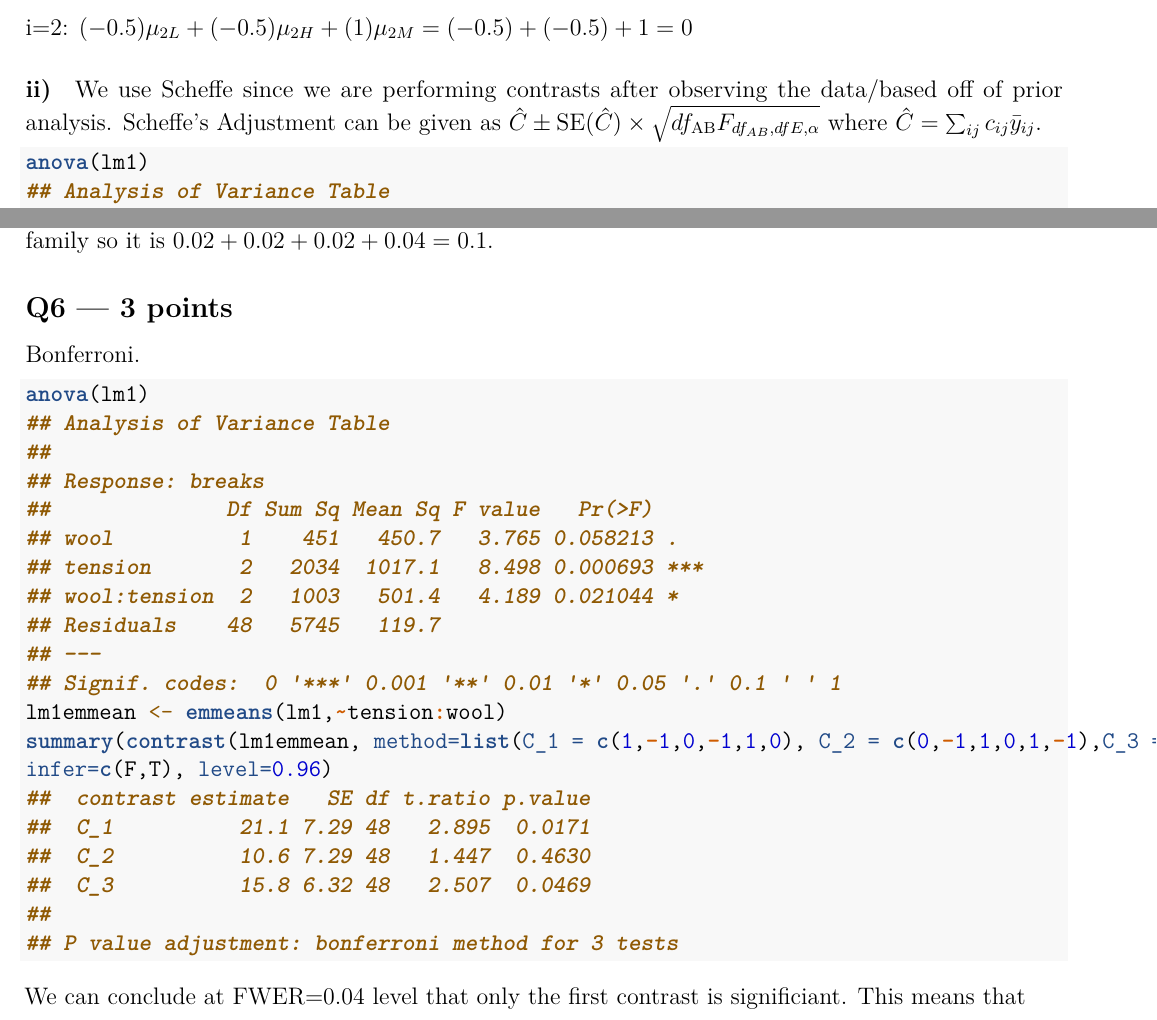
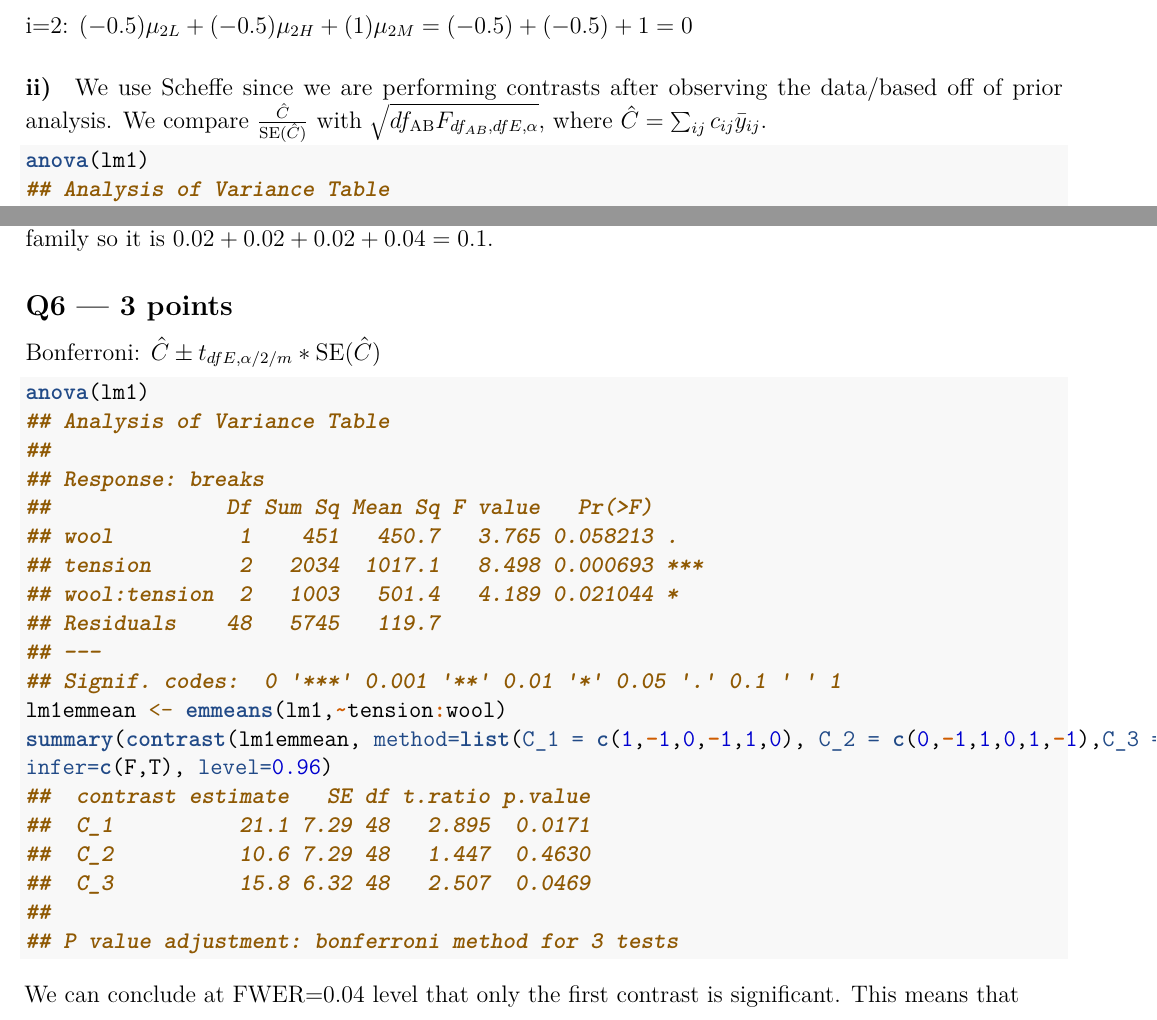
Before and after one commit to mattzhao-R/stat-222, an R Markdown document (HW 8 STAT 222.Rmd): two parts of pages 4 and 5 of 5, joined at a grey line, cut so that both start at the same text. Rendered offline with R 4.5, knitr and Pandoc, then LaTeX, with nearby package versions; some code elsewhere in the file could not run offline.

Commit message:
update hw8 p6

````diff
--- a/HW 8 STAT 222.Rmd
+++ b/HW 8 STAT 222.Rmd
@@ -157,7 +157,7 @@ $\text{i=2: } (-0.5)\mu_{2L} + (-0.5)\mu_{2H} + (1)\mu_{2M}= (-0.5) + (-0.5) +1=
 
 #### ii)
 
-We use Scheffe since we are performing contrasts after observing the data/based off of prior analysis. Scheffe's Adjustment can be given as $\hat{C} \pm \text{SE}(\hat{C})\times\sqrt{df_{\text{AB}}F_{df_{AB},dfE,\alpha}}$ where $\hat{C}= \sum_{ij}c_{ij}\bar{y}_{ij}$.
+We use Scheffe since we are performing contrasts after observing the data/based off of prior analysis. We compare $\frac{\hat{C}}{\text{SE}(\hat{C})}$ with  $\sqrt{df_{\text{AB}}F_{df_{AB},dfE,\alpha}}$, where $\hat{C}= \sum_{ij}c_{ij}\bar{y}_{ij}$.
 
 ```{r, warning=F}
 anova(lm1)
@@ -197,7 +197,7 @@ The upper bound of the FWER for the entire analysis is no more than the sum of t
 
 ## Q6 --- 3 points
 
-Bonferroni.
+Bonferroni: $\hat{C} \pm t_{dfE,\alpha/2/m} * \text{SE}(\hat{C})$
 
 ```{r, warning=F}
 anova(lm1)
@@ -207,4 +207,4 @@ infer=c(F,T), level=0.96)
 ```
 
 
-We can conclude at FWER=0.04 level that only the first contrast is significiant. This means that
+We can conclude at FWER=0.04 level that only the first contrast is significant. This means that
````
Also changed, not shown: HW-8-STAT-222.pdf.
